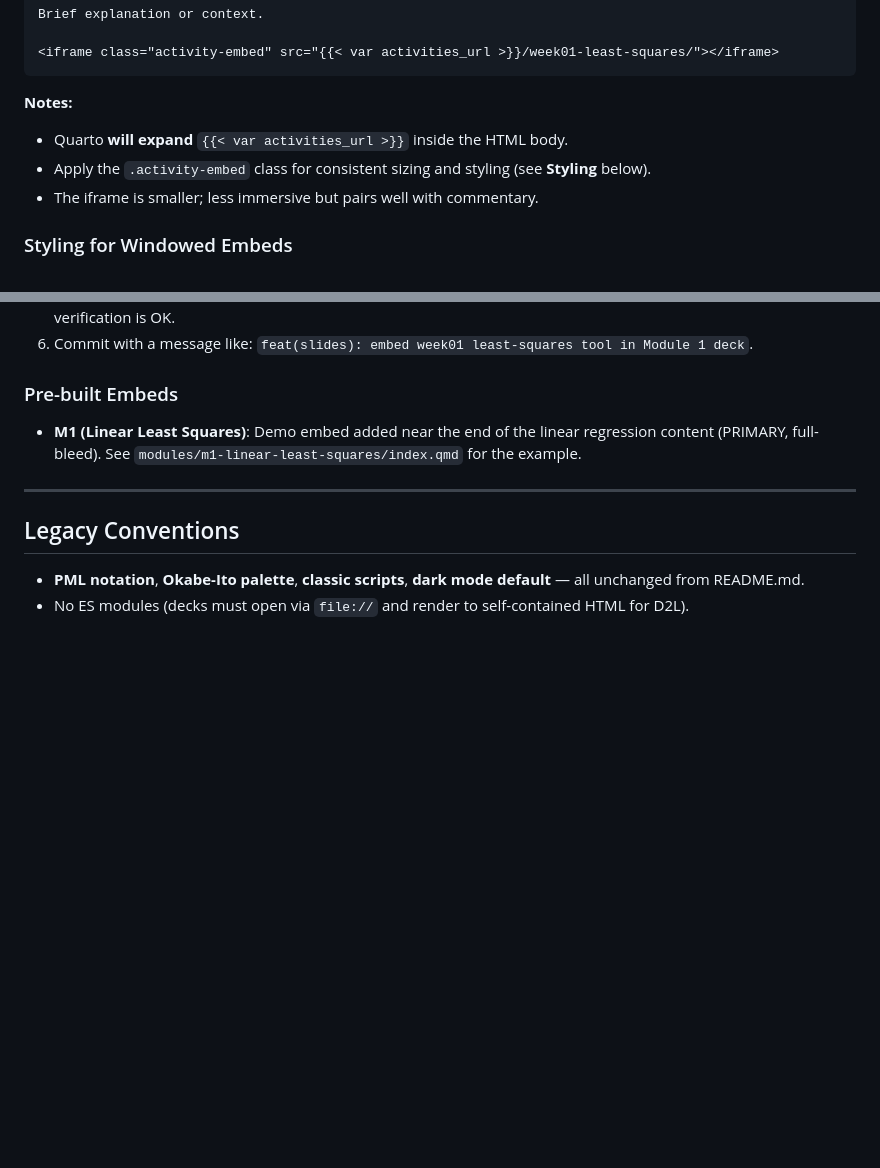
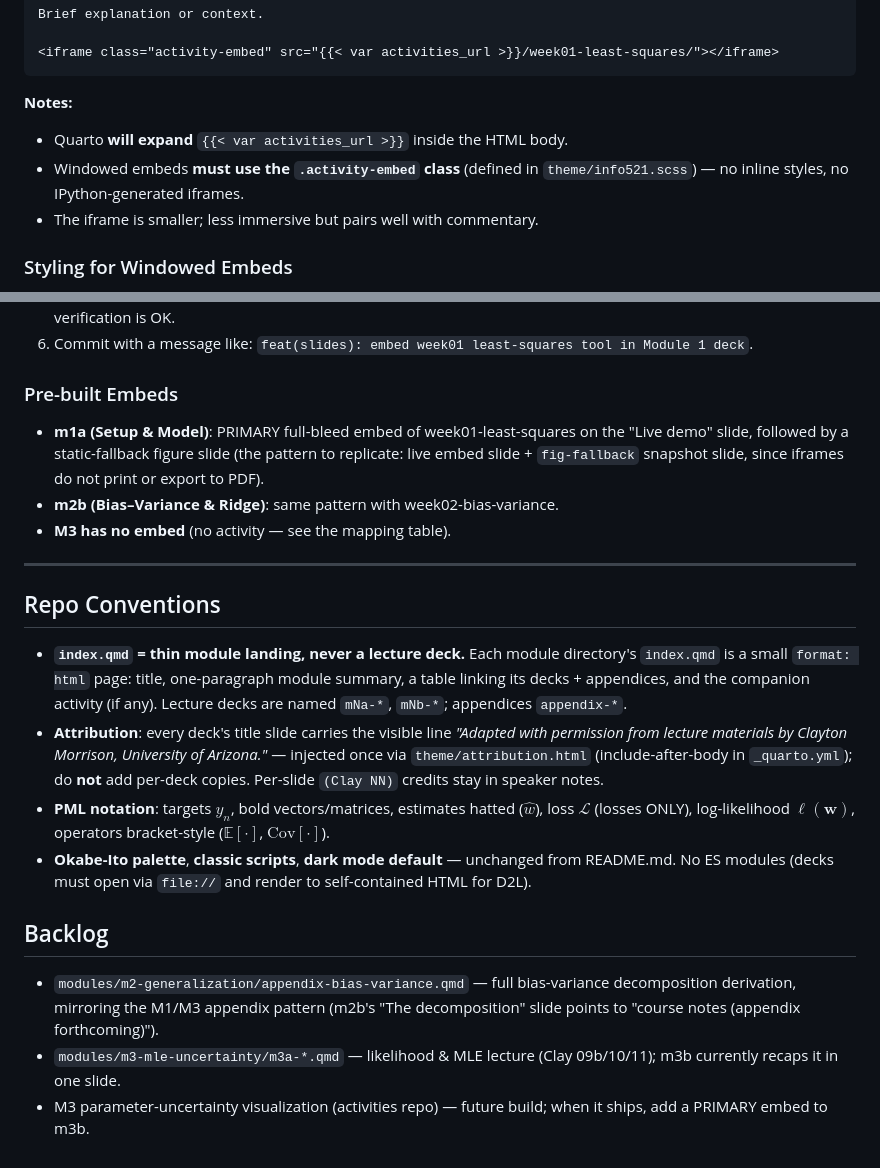
Before and after one commit to Gchism94/info521-slides-2026, a Markdown page: CLAUDE.md, 2 parts joined by grey strips. Rendered like a GitHub page; blank space fills up the shorter version.

Commit message:
docs(CLAUDE): repo conventions — index=landing, attribution include, PML notation incl. ℓ/brackets, .activity-embed rule; add BACKLOG (m2 appendix, m3a, M3 viz)

```diff
--- a/CLAUDE.md
+++ b/CLAUDE.md
@@ -52,7 +52,8 @@ Brief explanation or context.
 
 **Notes:**
 - Quarto **will expand** `{{< var activities_url >}}` inside the HTML body.
-- Apply the `.activity-embed` class for consistent sizing and styling (see **Styling** below).
+- Windowed embeds **must use the `.activity-embed` class** (defined in
+  `theme/info521.scss`) — no inline styles, no IPython-generated iframes.
 - The iframe is smaller; less immersive but pairs well with commentary.
 
 ### Styling for Windowed Embeds
@@ -97,11 +98,40 @@ This sets the iframe to fill the slide width, use 68% viewport height (leaving r
 
 ### Pre-built Embeds
 
-- **M1 (Linear Least Squares)**: Demo embed added near the end of the linear regression content (PRIMARY, full-bleed). See `modules/m1-linear-least-squares/index.qmd` for the example.
+- **m1a (Setup & Model)**: PRIMARY full-bleed embed of week01-least-squares on the
+  "Live demo" slide, followed by a static-fallback figure slide (the pattern to
+  replicate: live embed slide + `fig-fallback` snapshot slide, since iframes do
+  not print or export to PDF).
+- **m2b (Bias–Variance & Ridge)**: same pattern with week02-bias-variance.
+- **M3 has no embed** (no activity — see the mapping table).
 
 ---
 
-## Legacy Conventions
+## Repo Conventions
 
-- **PML notation**, **Okabe-Ito palette**, **classic scripts**, **dark mode default** — all unchanged from README.md.
-- No ES modules (decks must open via `file://` and render to self-contained HTML for D2L).
+- **`index.qmd` = thin module landing, never a lecture deck.** Each module
+  directory's `index.qmd` is a small `format: html` page: title, one-paragraph
+  module summary, a table linking its decks + appendices, and the companion
+  activity (if any). Lecture decks are named `mNa-*`, `mNb-*`; appendices
+  `appendix-*`.
+- **Attribution**: every deck's title slide carries the visible line
+  *"Adapted with permission from lecture materials by Clayton Morrison,
+  University of Arizona."* — injected once via `theme/attribution.html`
+  (include-after-body in `_quarto.yml`); do **not** add per-deck copies.
+  Per-slide `(Clay NN)` credits stay in speaker notes.
+- **PML notation**: targets $y_n$, bold vectors/matrices, estimates hatted
+  ($\hat{w}$), loss $\mathcal{L}$ (losses ONLY), log-likelihood $\ell(\mathbf{w})$,
+  operators bracket-style ($\mathbb{E}[\cdot]$, $\mathrm{Cov}[\cdot]$).
+- **Okabe-Ito palette**, **classic scripts**, **dark mode default** — unchanged
+  from README.md. No ES modules (decks must open via `file://` and render to
+  self-contained HTML for D2L).
+
+## Backlog
+
+- `modules/m2-generalization/appendix-bias-variance.qmd` — full bias-variance
+  decomposition derivation, mirroring the M1/M3 appendix pattern (m2b's "The
+  decomposition" slide points to "course notes (appendix forthcoming)").
+- `modules/m3-mle-uncertainty/m3a-*.qmd` — likelihood & MLE lecture
+  (Clay 09b/10/11); m3b currently recaps it in one slide.
+- M3 parameter-uncertainty visualization (activities repo) — future build; when
+  it ships, add a PRIMARY embed to m3b.
```
